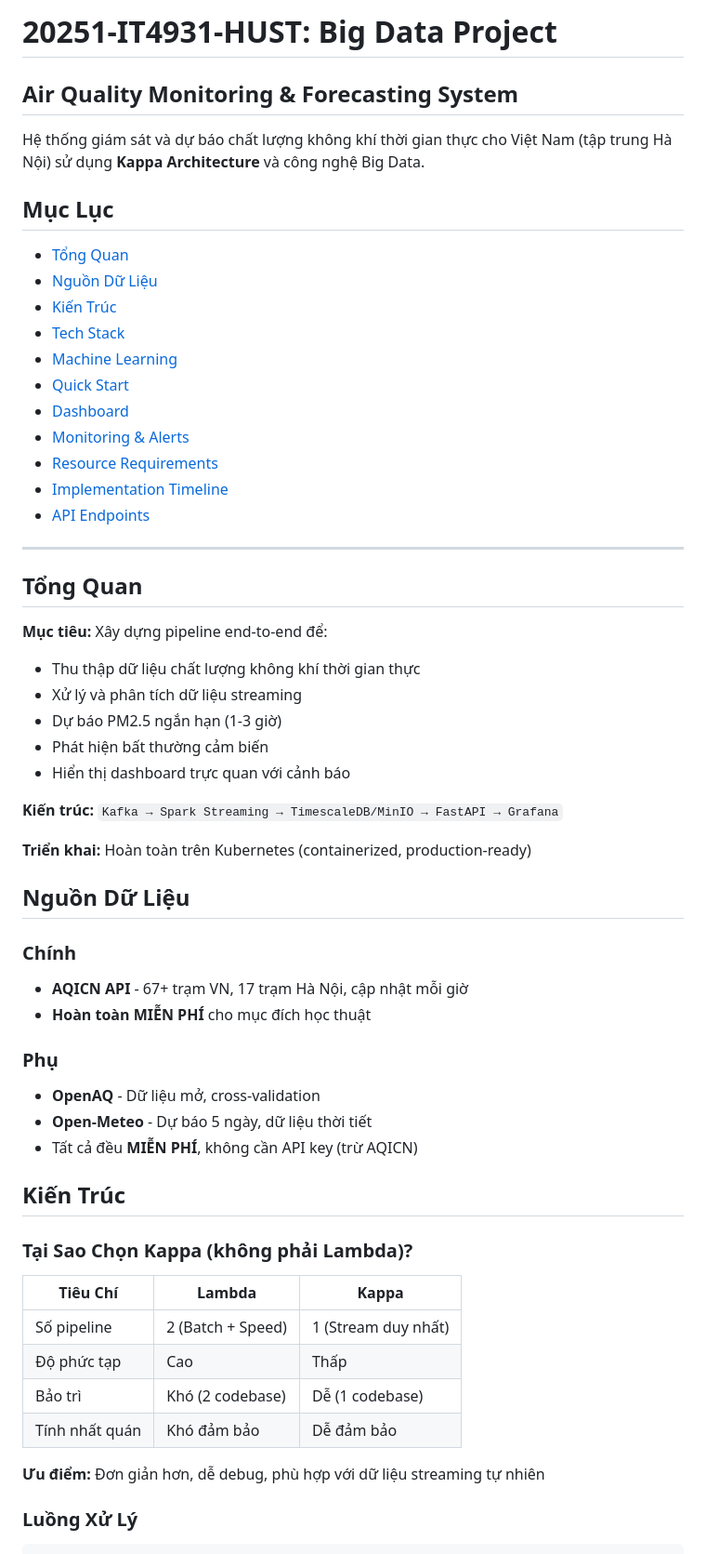
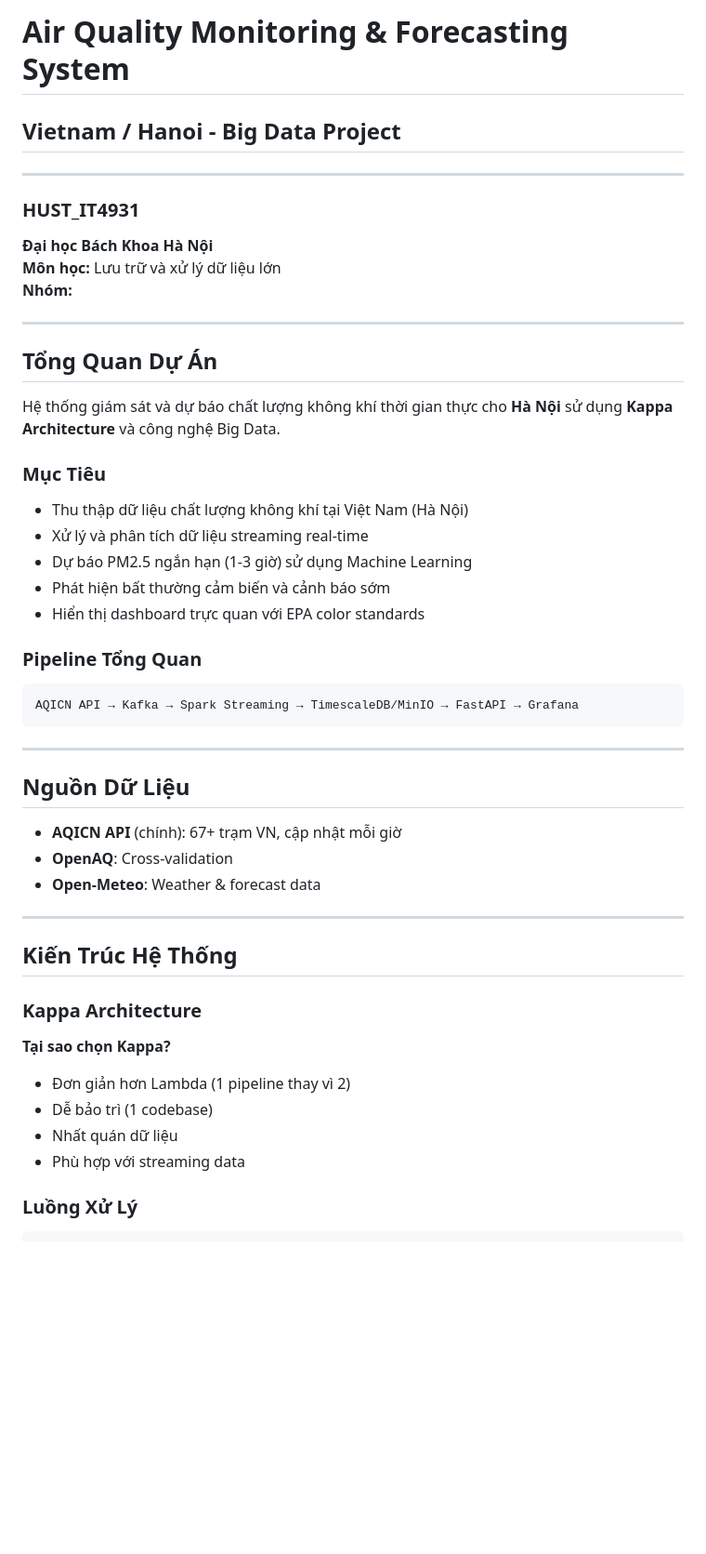
Before and after one commit to hunganh1310/20251-IT4931-Big-Data, a Markdown page: README.md, the part around one of its changes. Shown at 93% size. Rendered like a GitHub page; blank space fills up the shorter version.

````diff
--- a/README.md
+++ b/README.md
@@ -1,60 +1,50 @@
-# 20251-IT4931-HUST: Big Data Project
-## Air Quality Monitoring & Forecasting System
-
-Hệ thống giám sát và dự báo chất lượng không khí thời gian thực cho Việt Nam (tập trung Hà Nội) sử dụng **Kappa Architecture** và công nghệ Big Data.
-
-##  Mục Lục
-
-- [ Tổng Quan](#-tổng-quan)
-- [ Nguồn Dữ Liệu](#️-nguồn-dữ-liệu)
-- [ Kiến Trúc](#️-kiến-trúc)
-- [ Tech Stack](#️-tech-stack)
-- [ Machine Learning](#-machine-learning)
-- [ Quick Start](#-quick-start)
-- [ Dashboard](#-dashboard)
-- [ Monitoring & Alerts](#-monitoring--alerts)
-- [ Resource Requirements](#-resource-requirements)
-- [ Implementation Timeline](#-implementation-timeline)
-- [ API Endpoints](#-api-endpoints)
+# Air Quality Monitoring & Forecasting System
+## Vietnam / Hanoi - Big Data Project
 
 ---
 
-##  Tổng Quan
+### HUST_IT4931
+**Đại học Bách Khoa Hà Nội**
+**Môn học:** Lưu trữ và xử lý dữ liệu lớn
+**Nhóm:**
 
-**Mục tiêu:** Xây dựng pipeline end-to-end để:
-- Thu thập dữ liệu chất lượng không khí thời gian thực
-- Xử lý và phân tích dữ liệu streaming
-- Dự báo PM2.5 ngắn hạn (1-3 giờ)
-- Phát hiện bất thường cảm biến
-- Hiển thị dashboard trực quan với cảnh báo
+---
 
-**Kiến trúc:** `Kafka → Spark Streaming → TimescaleDB/MinIO → FastAPI → Grafana`
+## Tổng Quan Dự Án
 
-**Triển khai:** Hoàn toàn trên Kubernetes (containerized, production-ready)
+Hệ thống giám sát và dự báo chất lượng không khí thời gian thực cho **Hà Nội** sử dụng **Kappa Architecture** và công nghệ Big Data.
 
-##  Nguồn Dữ Liệu
+### Mục Tiêu
+- Thu thập dữ liệu chất lượng không khí tại Việt Nam (Hà Nội)
+- Xử lý và phân tích dữ liệu streaming real-time
+- Dự báo PM2.5 ngắn hạn (1-3 giờ) sử dụng Machine Learning
+- Phát hiện bất thường cảm biến và cảnh báo sớm
+- Hiển thị dashboard trực quan với EPA color standards
 
-### Chính
-- **AQICN API** - 67+ trạm VN, 17 trạm Hà Nội, cập nhật mỗi giờ
-- **Hoàn toàn MIỄN PHÍ** cho mục đích học thuật
+### Pipeline Tổng Quan
+```
+AQICN API → Kafka → Spark Streaming → TimescaleDB/MinIO → FastAPI → Grafana
+```
 
-### Phụ
-- **OpenAQ** - Dữ liệu mở, cross-validation
-- **Open-Meteo** - Dự báo 5 ngày, dữ liệu thời tiết
-- Tất cả đều **MIỄN PHÍ**, không cần API key (trừ AQICN)
+---
 
-##  Kiến Trúc
+## Nguồn Dữ Liệu
 
-### Tại Sao Chọn Kappa (không phải Lambda)?
+- **AQICN API** (chính): 67+ trạm VN, cập nhật mỗi giờ
+- **OpenAQ**: Cross-validation
+- **Open-Meteo**: Weather & forecast data
 
-| Tiêu Chí | Lambda | Kappa  |
-|----------|--------|----------|
-| Số pipeline | 2 (Batch + Speed) | 1 (Stream duy nhất) |
-| Độ phức tạp | Cao | Thấp |
-| Bảo trì | Khó (2 codebase) | Dễ (1 codebase) |
-| Tính nhất quán | Khó đảm bảo | Dễ đảm bảo |
+---
 
-**Ưu điểm:** Đơn giản hơn, dễ debug, phù hợp với dữ liệu streaming tự nhiên
+## Kiến Trúc Hệ Thống
+
+### Kappa Architecture
+
+**Tại sao chọn Kappa?**
+- Đơn giản hơn Lambda (1 pipeline thay vì 2)
+- Dễ bảo trì (1 codebase)
+- Nhất quán dữ liệu
+- Phù hợp với streaming data
 
 ### Luồng Xử Lý
 
````
Also changed, not shown: other parts of README.md (+66 -126 lines).
